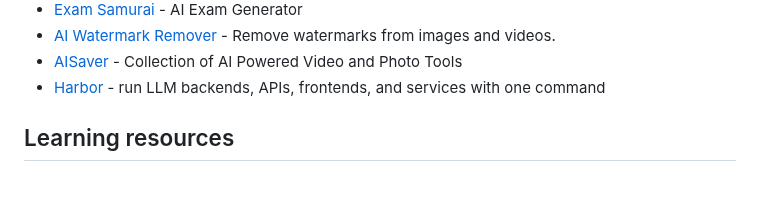
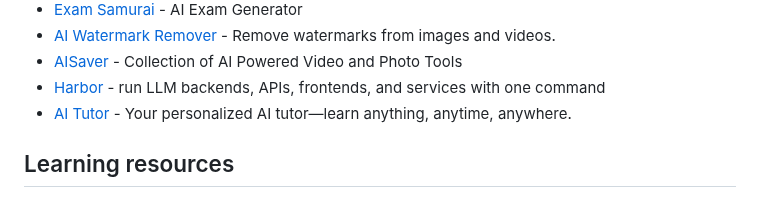
Before and after one commit to mahseema/awesome-ai-tools, a Markdown page: README.md, the part around the change. GitHub-like rendering.

Commit message:
Add AI Tutor

```diff
--- a/README.md
+++ b/README.md
@@ -440,6 +440,7 @@ We publish regular updates of this repo in the [Altern Newsletter](http://newsle
 - [AI Watermark Remover](https://aiwatermarkremover.io/) - Remove watermarks from images and videos.
 - [AISaver](https://aisaver.io) - Collection of AI Powered Video and Photo Tools
 - [Harbor](https://github.com/av/harbor) - run LLM backends, APIs, frontends, and services with one command
+- [AI Tutor](https://ai-tutor.ai/) - Your personalized AI tutor—learn anything, anytime, anywhere.
 
 
 ## Learning resources
```
